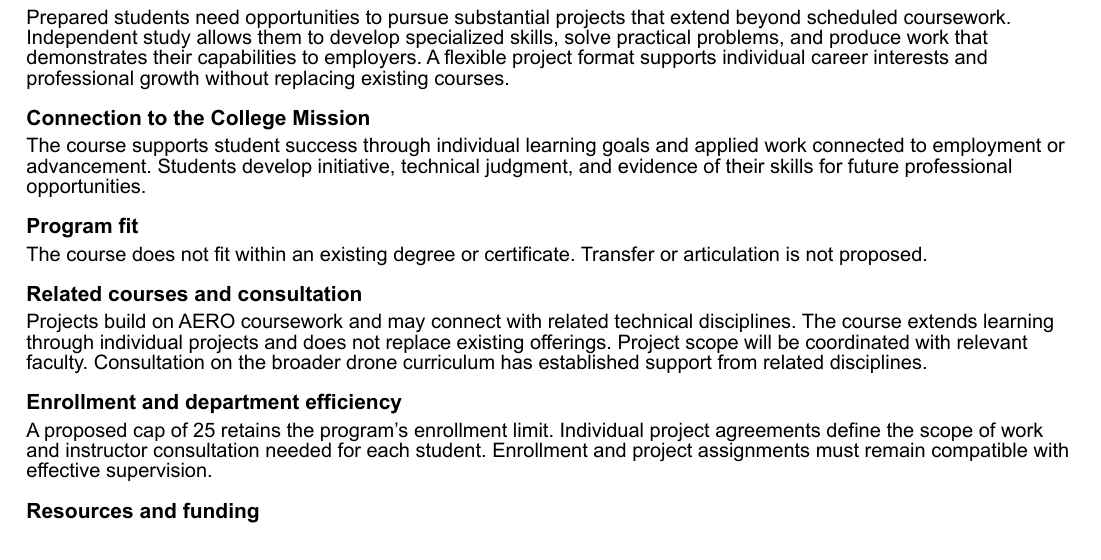
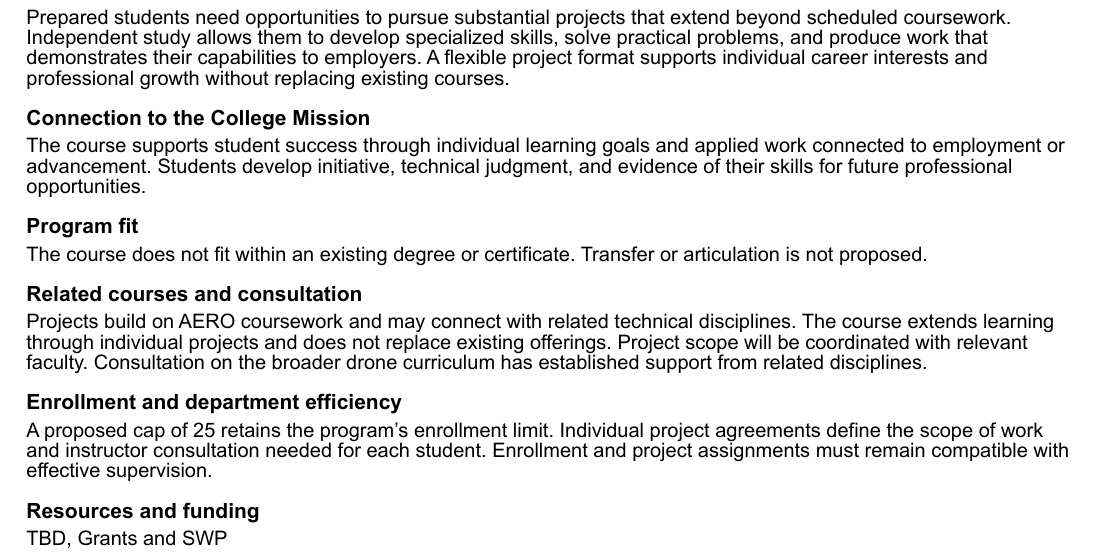
Before and after one commit to kylenessen/cuesta-drone-program, a Typst document (curriculum-content/2026-09-30-aero-noi-review.typ): part of page 5 of 5, cut so that both start at the same text. The pictures show the PDF file output/pdf/2026-09-30-aero-noi-review.pdf that the author committed with the source.

Commit message:
Record saved AERO NOI drafts and approved funding wording

```diff
--- a/curriculum-content/2026-09-30-aero-noi-review.typ
+++ b/curriculum-content/2026-09-30-aero-noi-review.typ
@@ -40,7 +40,7 @@ A cap of 25 supports individual feedback on regulatory analysis and safety decis
 
 == Resources and funding
 
-
+TBD, Grants and SWP
 
 #pagebreak()
 = AERO 161
@@ -78,7 +78,7 @@ A cap of 25 matches AERO 100 and supports supervised fieldwork and individual as
 
 == Resources and funding
 
-
+TBD, Grants and SWP
 
 #pagebreak()
 = AERO 162
@@ -116,7 +116,7 @@ A cap of 25 matches AERO 100 and supports supervised agricultural flight exercis
 
 == Resources and funding
 
-
+TBD, Grants and SWP
 
 #pagebreak()
 = AERO 163
@@ -154,7 +154,7 @@ A cap of 25 matches AERO 100 and supports supervised scenario exercises. Small c
 
 == Resources and funding
 
-
+TBD, Grants and SWP
 
 #pagebreak()
 = AERO 147 Proposed
@@ -191,3 +191,5 @@ Projects build on AERO coursework and may connect with related technical discipl
 A proposed cap of 25 retains the program's enrollment limit. Individual project agreements define the scope of work and instructor consultation needed for each student. Enrollment and project assignments must remain compatible with effective supervision.
 
 == Resources and funding
+
+TBD, Grants and SWP
```
Also changed, not shown: output/pdf/2026-09-30-aero-noi-review.pdf, 3 other files.
